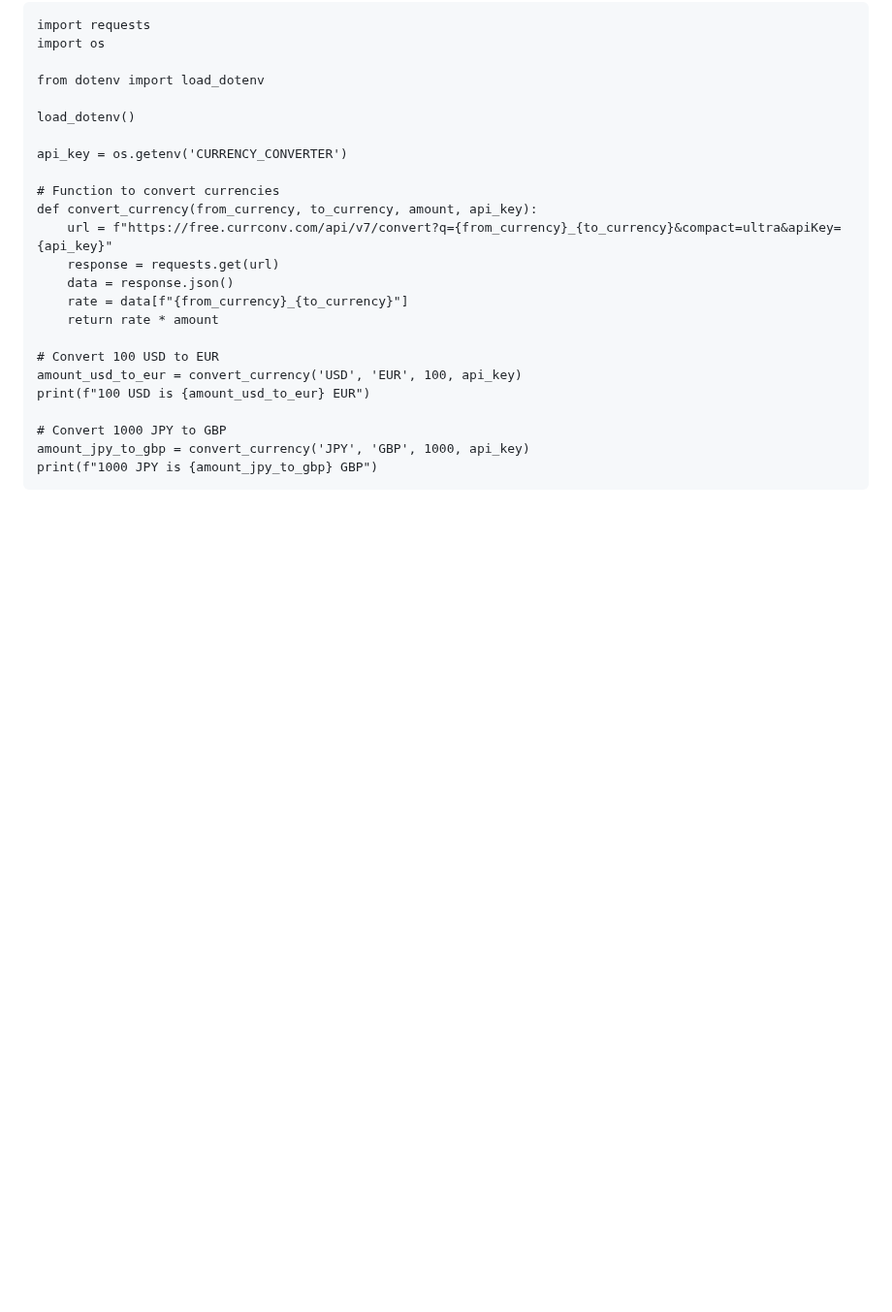
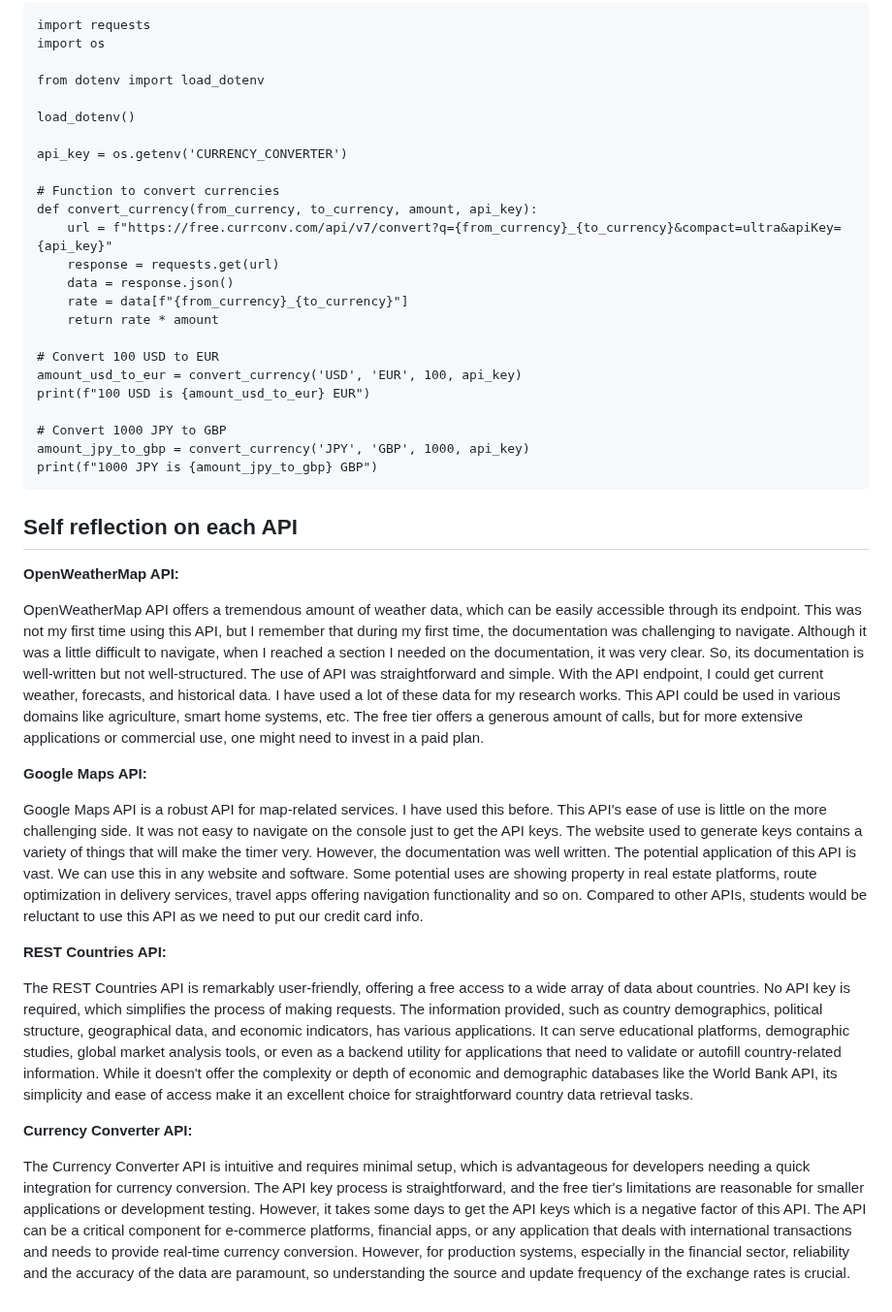
Before and after one commit to rishav-karanjit/API-hunt, a Markdown page: README.md, the part around the change. Shown at 97% size. Rendered like a GitHub page; blank space fills up the shorter version.

Commit message:
Add self reflection

````diff
--- a/README.md
+++ b/README.md
@@ -178,3 +178,21 @@ print(f"100 USD is {amount_usd_to_eur} EUR")
 amount_jpy_to_gbp = convert_currency('JPY', 'GBP', 1000, api_key)
 print(f"1000 JPY is {amount_jpy_to_gbp} GBP")
 ```
+
+## Self reflection on each API
+
+**OpenWeatherMap API:**
+
+OpenWeatherMap API offers a tremendous amount of weather data, which can be easily accessible through its endpoint. This was not my first time using this API, but I remember that during my first time, the documentation was challenging to navigate. Although it was a little difficult to navigate, when I reached a section I needed on the documentation, it was very clear. So, its documentation is well-written but not well-structured. The use of API was straightforward and simple. With the API endpoint, I could get current weather, forecasts, and historical data. I have used a lot of these data for my research works. This API could be used in various domains like agriculture, smart home systems, etc. The free tier offers a generous amount of calls, but for more extensive applications or commercial use, one might need to invest in a paid plan.
+
+**Google Maps API:**
+
+Google Maps API is a robust API for map-related services. I have used this before. This API's ease of use is little on the more challenging side. It was not easy to navigate on the console just to get the API keys. The website used to generate keys contains a variety of things that will make the timer very. However, the documentation was well written. The potential application of this API is vast. We can use this in any website and software. Some potential uses are showing property in real estate platforms, route optimization in delivery services, travel apps offering navigation functionality and so on. Compared to other APIs, students would be reluctant to use this API as we need to put our credit card info.
+
+**REST Countries API:**
+
+The REST Countries API is remarkably user-friendly, offering a free access to a wide array of data about countries. No API key is required, which simplifies the process of making requests. The information provided, such as country demographics, political structure, geographical data, and economic indicators, has various applications. It can serve educational platforms, demographic studies, global market analysis tools, or even as a backend utility for applications that need to validate or autofill country-related information. While it doesn't offer the complexity or depth of economic and demographic databases like the World Bank API, its simplicity and ease of access make it an excellent choice for straightforward country data retrieval tasks.
+
+**Currency Converter API:**
+
+The Currency Converter API is intuitive and requires minimal setup, which is advantageous for developers needing a quick integration for currency conversion. The API key process is straightforward, and the free tier's limitations are reasonable for smaller applications or development testing. However, it takes some days to get the API keys which is a negative factor of this API. The API can be a critical component for e-commerce platforms, financial apps, or any application that deals with international transactions and needs to provide real-time currency conversion. However, for production systems, especially in the financial sector, reliability and the accuracy of the data are paramount, so understanding the source and update frequency of the exchange rates is crucial.
````
